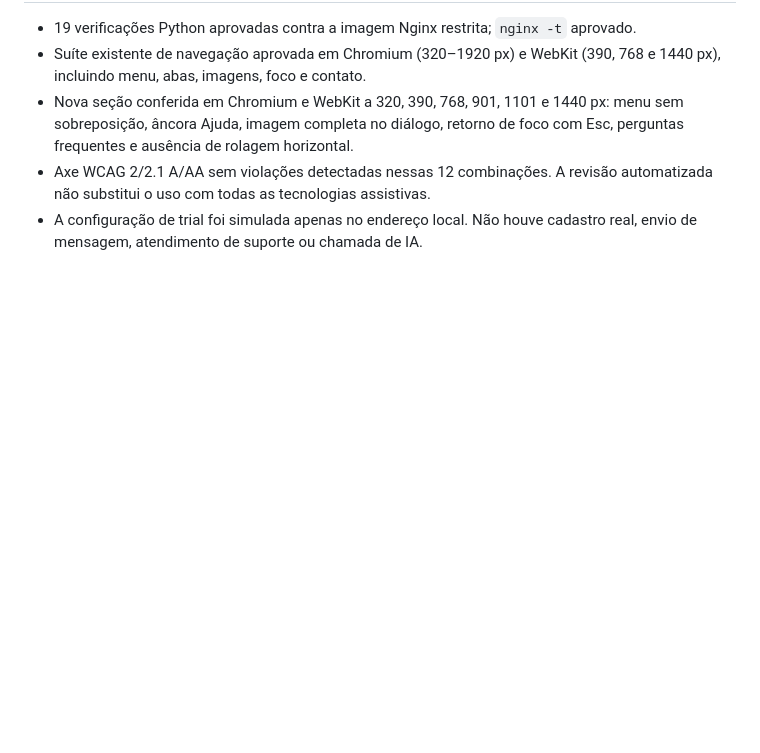
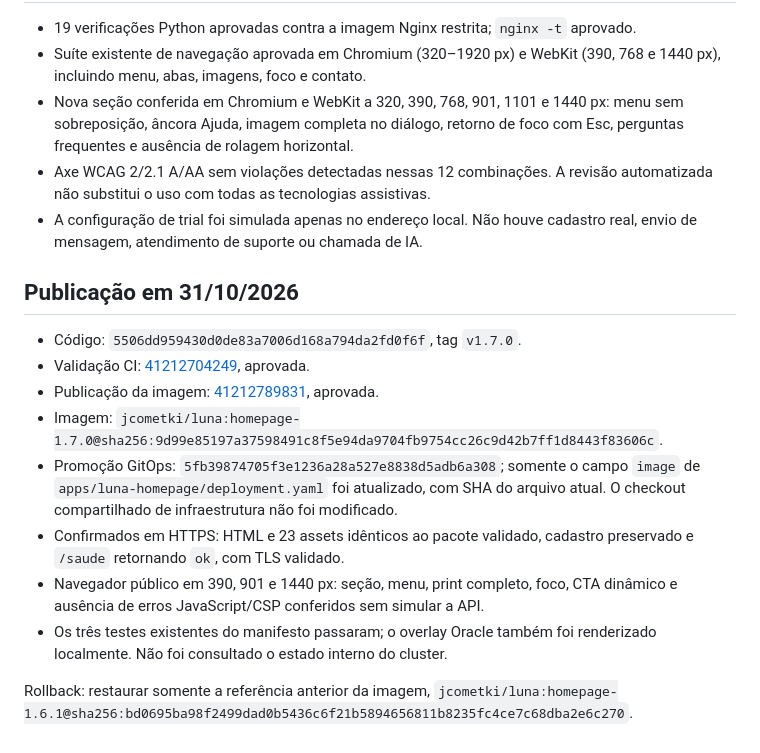
Before and after one commit to jcometki/cometki.app-homepage, a Markdown page: docs/ajuda-e-suporte-comercial.md, the part around the change. GitHub-like rendering; blank space fills up the shorter version.

Commit message:
docs: registra publicação do suporte e comparativo em avaliação

```diff
--- a/docs/ajuda-e-suporte-comercial.md
+++ b/docs/ajuda-e-suporte-comercial.md
@@ -58,3 +58,22 @@ pública sem uma decisão editorial específica.
   automatizada não substitui o uso com todas as tecnologias assistivas.
 - A configuração de trial foi simulada apenas no endereço local. Não houve
   cadastro real, envio de mensagem, atendimento de suporte ou chamada de IA.
+
+## Publicação em 31/10/2026
+
+- Código: `5506dd959430d0de83a7006d168a794da2fd0f6f`, tag `v1.7.0`.
+- Validação CI: [41212704249](https://github.com/jcometki/cometki.app-homepage/actions/runs/41212704249), aprovada.
+- Publicação da imagem: [41212789831](https://github.com/jcometki/cometki.app-homepage/actions/runs/41212789831), aprovada.
+- Imagem: `jcometki/luna:homepage-1.7.0@sha256:9d99e85197a37598491c8f5e94da9704fb9754cc26c9d42b7ff1d8443f83606c`.
+- Promoção GitOps: `5fb39874705f3e1236a28a527e8838d5adb6a308`; somente o campo
+  `image` de `apps/luna-homepage/deployment.yaml` foi atualizado, com SHA do
+  arquivo atual. O checkout compartilhado de infraestrutura não foi modificado.
+- Confirmados em HTTPS: HTML e 23 assets idênticos ao pacote validado,
+  cadastro preservado e `/saude` retornando `ok`, com TLS validado.
+- Navegador público em 390, 901 e 1440 px: seção, menu, print completo, foco,
+  CTA dinâmico e ausência de erros JavaScript/CSP conferidos sem simular a API.
+- Os três testes existentes do manifesto passaram; o overlay Oracle também
+  foi renderizado localmente. Não foi consultado o estado interno do cluster.
+
+Rollback: restaurar somente a referência anterior da imagem,
+`jcometki/luna:homepage-1.6.1@sha256:bd0695ba98f2499dad0b5436c6f21b5894656811b8235fc4ce7c68dba2e6c270`.
```
Also changed, not shown: docs/comparativo-comercial.md (+8 -0 lines), docs/publicacao.md (+9 -0 lines).
